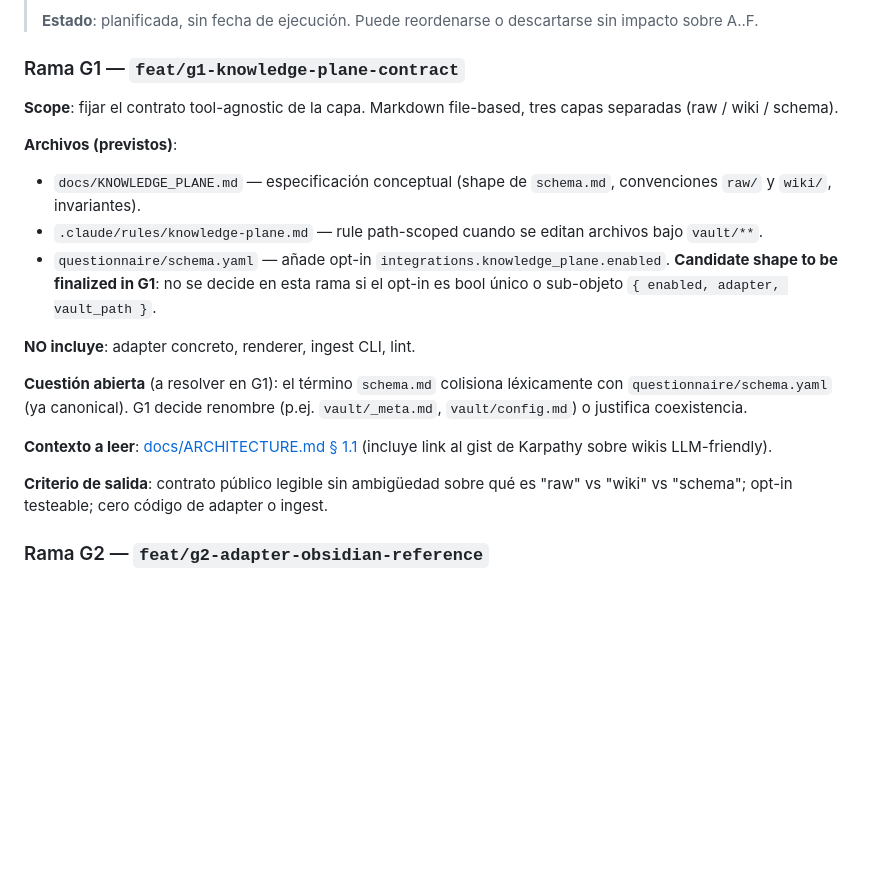
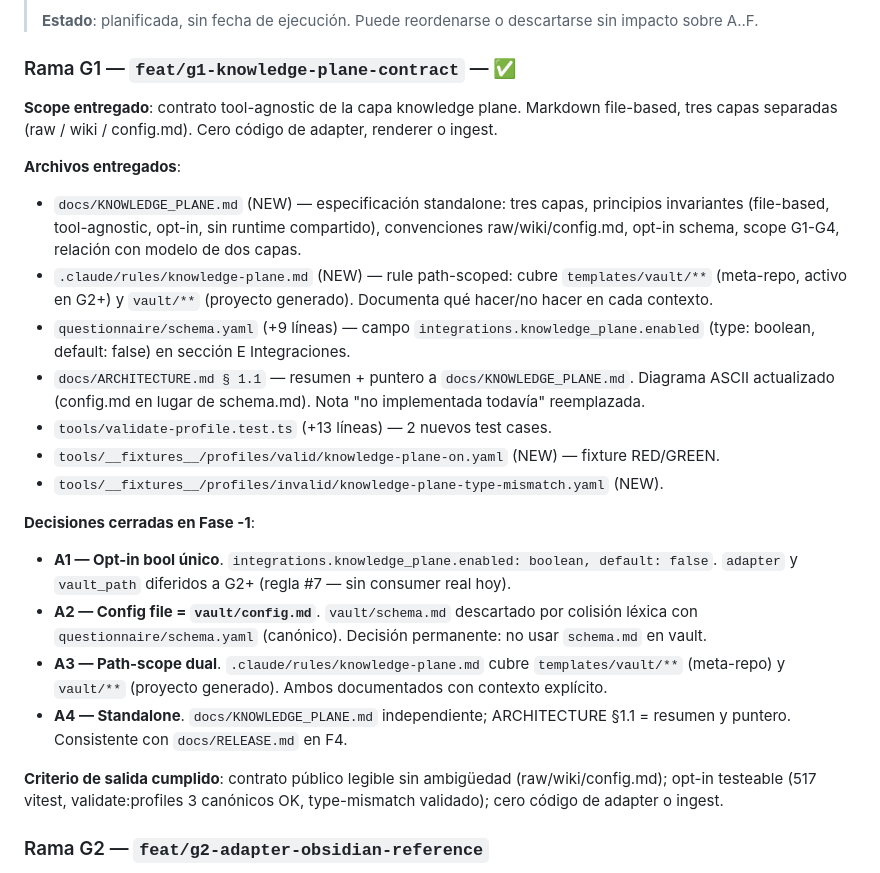
Before and after one commit to javiAI/project-operating-system, a Markdown page: MASTER_PLAN.md, the part around the change. Rendered like a GitHub page; blank space fills up the shorter version.

Commit message:
docs(g1): sync ROADMAP + HANDOFF + MASTER_PLAN §G1 — cierre docs-sync
ROADMAP fila G1 pendiente->hecho (PR pendiente).
HANDOFF §1 Snapshot actualizado (G1 en curso, siguiente G2).
HANDOFF §9 carry-over actualizado (G1 entregado, siguiente G2).
MASTER_PLAN §G1 expandido con entregables reales + 4 decisiones cerradas
(A1 bool unico, A2 vault/config.md, A3 path-scope dual, A4 standalone).

Co-Authored-By: Claude Opus 4.7 <noreply@anthropic.com>

```diff
--- a/MASTER_PLAN.md
+++ b/MASTER_PLAN.md
@@ -867,23 +867,41 @@ Esperar aprobación explícita del usuario. Con OK → crear marker + rama.
 >
 > **Estado**: planificada, sin fecha de ejecución. Puede reordenarse o descartarse sin impacto sobre A..F.
 
-### Rama G1 — `feat/g1-knowledge-plane-contract`
+### Rama G1 — `feat/g1-knowledge-plane-contract` — ✅
 
-**Scope**: fijar el contrato tool-agnostic de la capa. Markdown file-based, tres capas separadas (raw / wiki / schema).
+**Scope entregado**: contrato tool-agnostic de la capa knowledge plane. Markdown file-based,
+tres capas separadas (raw / wiki / config.md). Cero código de adapter, renderer o ingest.
 
-**Archivos (previstos)**:
+**Archivos entregados**:
 
-- `docs/KNOWLEDGE_PLANE.md` — especificación conceptual (shape de `schema.md`, convenciones `raw/` y `wiki/`, invariantes).
-- `.claude/rules/knowledge-plane.md` — rule path-scoped cuando se editan archivos bajo `vault/**`.
-- `questionnaire/schema.yaml` — añade opt-in `integrations.knowledge_plane.enabled`. **Candidate shape to be finalized in G1**: no se decide en esta rama si el opt-in es bool único o sub-objeto `{ enabled, adapter, vault_path }`.
+- `docs/KNOWLEDGE_PLANE.md` (NEW) — especificación standalone: tres capas, principios
+  invariantes (file-based, tool-agnostic, opt-in, sin runtime compartido), convenciones
+  raw/wiki/config.md, opt-in schema, scope G1-G4, relación con modelo de dos capas.
+- `.claude/rules/knowledge-plane.md` (NEW) — rule path-scoped: cubre `templates/vault/**`
+  (meta-repo, activo en G2+) y `vault/**` (proyecto generado). Documenta qué hacer/no hacer
+  en cada contexto.
+- `questionnaire/schema.yaml` (+9 líneas) — campo `integrations.knowledge_plane.enabled`
+  (type: boolean, default: false) en sección E Integraciones.
+- `docs/ARCHITECTURE.md § 1.1` — resumen + puntero a `docs/KNOWLEDGE_PLANE.md`. Diagrama
+  ASCII actualizado (config.md en lugar de schema.md). Nota "no implementada todavía" reemplazada.
+- `tools/validate-profile.test.ts` (+13 líneas) — 2 nuevos test cases.
+- `tools/__fixtures__/profiles/valid/knowledge-plane-on.yaml` (NEW) — fixture RED/GREEN.
+- `tools/__fixtures__/profiles/invalid/knowledge-plane-type-mismatch.yaml` (NEW).
 
-**NO incluye**: adapter concreto, renderer, ingest CLI, lint.
+**Decisiones cerradas en Fase -1**:
 
-**Cuestión abierta** (a resolver en G1): el término `schema.md` colisiona léxicamente con `questionnaire/schema.yaml` (ya canonical). G1 decide renombre (p.ej. `vault/_meta.md`, `vault/config.md`) o justifica coexistencia.
+- **A1 — Opt-in bool único**. `integrations.knowledge_plane.enabled: boolean, default: false`.
+  `adapter` y `vault_path` diferidos a G2+ (regla #7 — sin consumer real hoy).
+- **A2 — Config file = `vault/config.md`**. `vault/schema.md` descartado por colisión léxica
+  con `questionnaire/schema.yaml` (canónico). Decisión permanente: no usar `schema.md` en vault.
+- **A3 — Path-scope dual**. `.claude/rules/knowledge-plane.md` cubre `templates/vault/**`
+  (meta-repo) y `vault/**` (proyecto generado). Ambos documentados con contexto explícito.
+- **A4 — Standalone**. `docs/KNOWLEDGE_PLANE.md` independiente; ARCHITECTURE §1.1 = resumen
+  y puntero. Consistente con `docs/RELEASE.md` en F4.
 
-**Contexto a leer**: [docs/ARCHITECTURE.md § 1.1](docs/ARCHITECTURE.md) (incluye link al gist de Karpathy sobre wikis LLM-friendly).
-
-**Criterio de salida**: contrato público legible sin ambigüedad sobre qué es "raw" vs "wiki" vs "schema"; opt-in testeable; cero código de adapter o ingest.
+**Criterio de salida cumplido**: contrato público legible sin ambigüedad (raw/wiki/config.md);
+opt-in testeable (517 vitest, validate:profiles 3 canónicos OK, type-mismatch validado);
+cero código de adapter o ingest.
 
 ### Rama G2 — `feat/g2-adapter-obsidian-reference`
 
```
Also changed, not shown: HANDOFF.md (+2 -2 lines), ROADMAP.md (+1 -1 lines).
